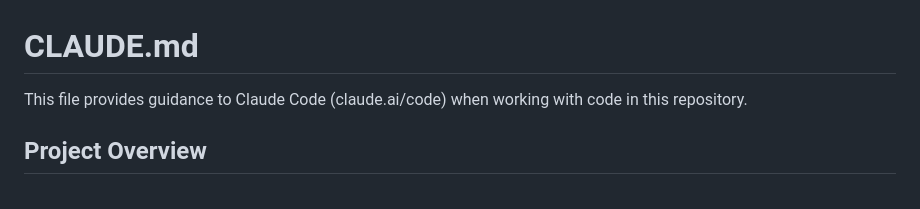
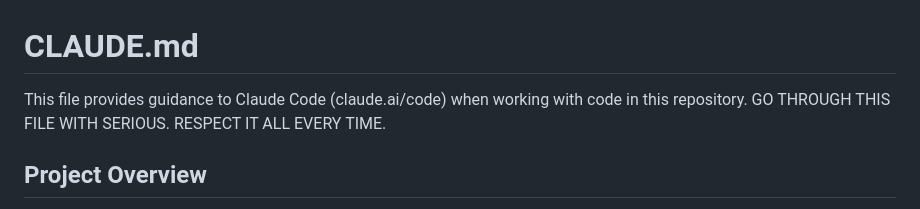
Before and after one commit to T-Ratnosaure/ComptabilityProject, a Markdown page: CLAUDE.md, the part around the change. Rendered like a GitHub page.

Commit message:
core: base

```diff
--- a/CLAUDE.md
+++ b/CLAUDE.md
@@ -1,6 +1,7 @@
 # CLAUDE.md
 
 This file provides guidance to Claude Code (claude.ai/code) when working with code in this repository.
+GO THROUGH THIS FILE WITH SERIOUS. RESPECT IT ALL EVERY TIME.
 
 ## Project Overview
 
```
